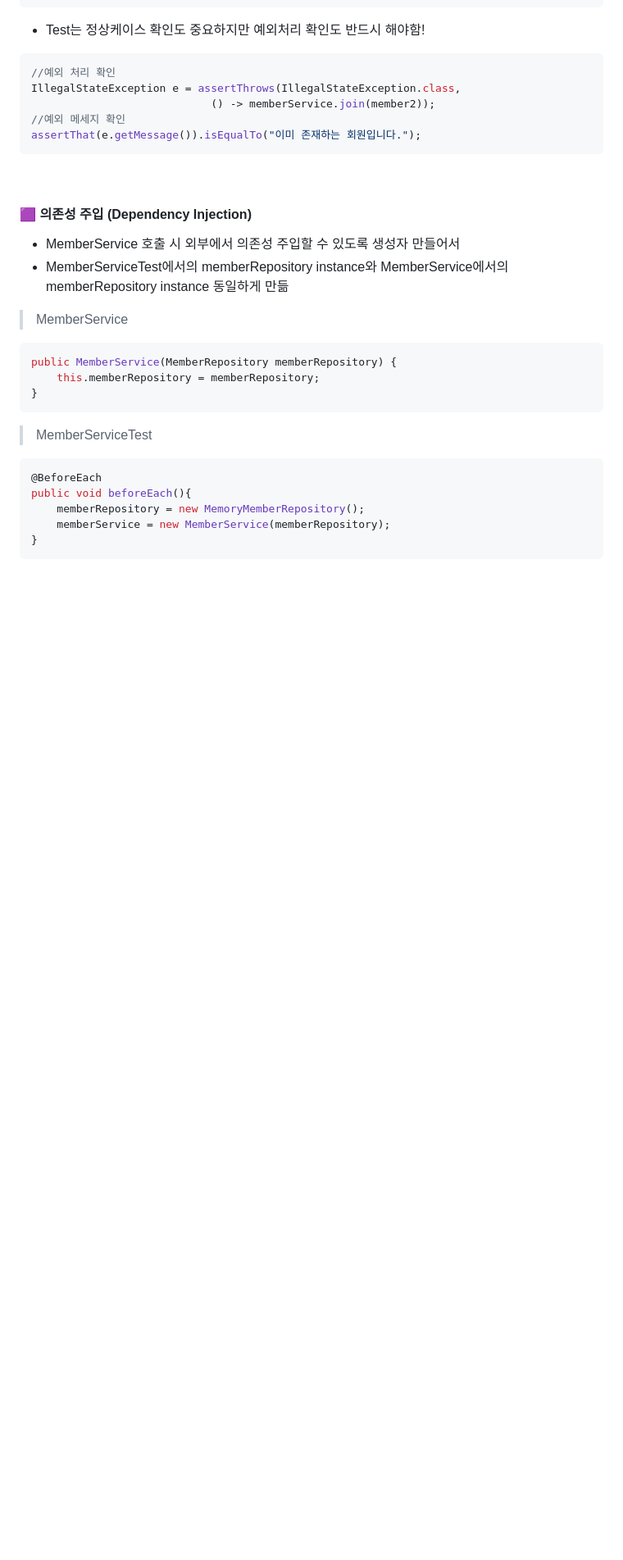
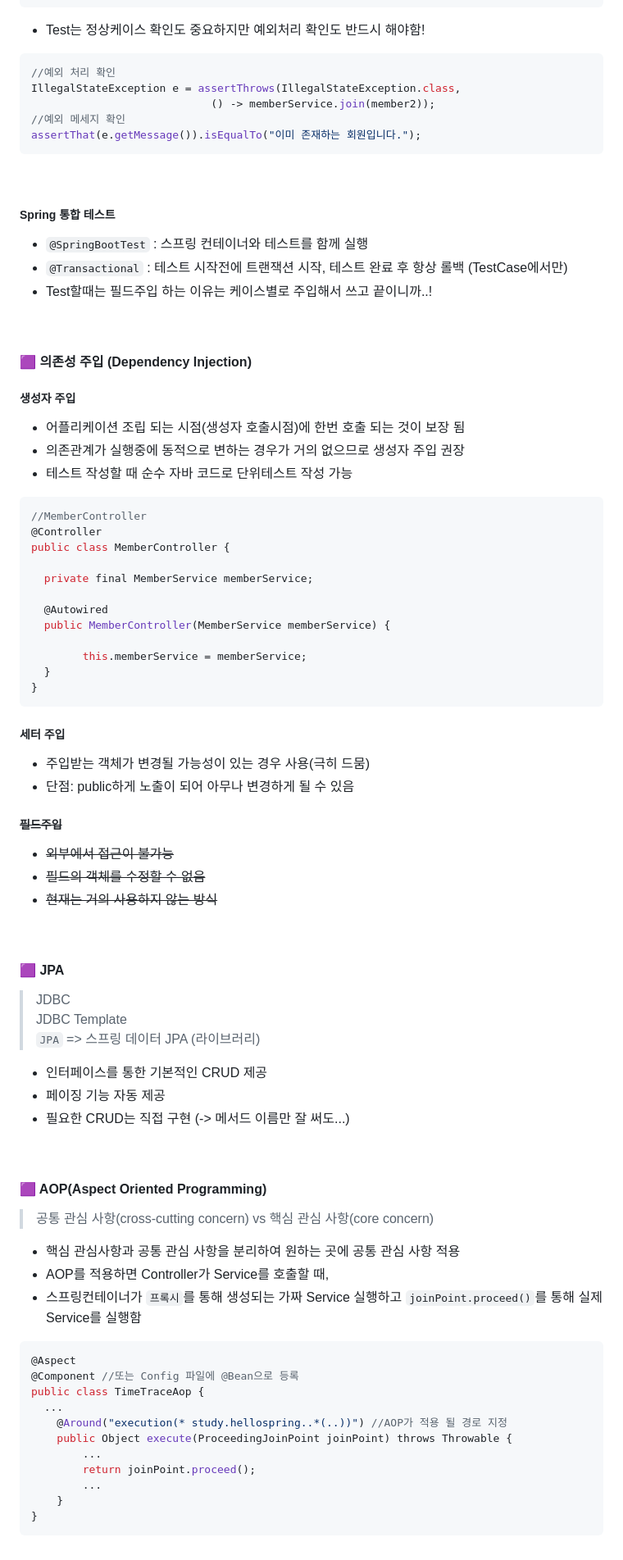
Before and after one commit to beeguriri/Selfstudy_Springboot, a Markdown page: hello-spring/README.md, the part around one of its changes. Shown at 82% size. Drawn GitHub-style; blank space fills up the shorter version.

Commit message:
0515 update README.md

````diff
--- a/hello-spring/README.md
+++ b/hello-spring/README.md
@@ -90,20 +124,68 @@ assertThat(e.getMessage()).isEqualTo("이미 존재하는 회원입니다.");
 ```
 <br>
 
+##### Spring 통합 테스트
++ `@SpringBootTest` : 스프링 컨테이너와 테스트를 함께 실행
++ `@Transactional` : 테스트 시작전에 트랜잭션 시작, 테스트 완료 후 항상 롤백 (TestCase에서만)
++ Test할때는 필드주입 하는 이유는 케이스별로 주입해서 쓰고 끝이니까..!
+
+<br>
+
 #### 🟪 의존성 주입 (Dependency Injection)
-+ MemberService 호출 시 외부에서 의존성 주입할 수 있도록 생성자 만들어서
-+ MemberServiceTest에서의 memberRepository instance와 MemberService에서의 memberRepository instance 동일하게 만듦
-> MemberService
+##### 생성자 주입
++ 어플리케이션 조립 되는 시점(생성자 호출시점)에 한번 호출 되는 것이 보장 됨
++ 의존관계가 실행중에 동적으로 변하는 경우가 거의 없으므로 생성자 주입 권장
++ 테스트 작성할 때 순수 자바 코드로 단위테스트 작성 가능
 ```java
-public MemberService(MemberRepository memberRepository) {
-    this.memberRepository = memberRepository;
+//MemberController
+@Controller
+public class MemberController {
+
+  private final MemberService memberService;
+
+  @Autowired
+  public MemberController(MemberService memberService) {
+
+        this.memberService = memberService;
+  }
 }
 ```
-> MemberServiceTest
+##### 세터 주입
++ 주입받는 객체가 변경될 가능성이 있는 경우 사용(극히 드뭄)
++ 단점: public하게 노출이 되어 아무나 변경하게 될 수 있음
+
+#####  ~~필드주입~~
++ ~~외부에서 접근이 불가능~~
++ ~~필드의 객체를 수정할 수 없음~~
++ ~~현재는 거의 사용하지 않는 방식~~
+
+<br>
+
+#### 🟪 JPA
+> JDBC <br>
+> JDBC Template <br>
+> `JPA` => 스프링 데이터 JPA (라이브러리) <br>
++ 인터페이스를 통한 기본적인 CRUD 제공
++ 페이징 기능 자동 제공
++ 필요한 CRUD는 직접 구현 (-> 메서드 이름만 잘 써도...)
+
+<br>
+
+#### 🟪 AOP(Aspect Oriented Programming)
+> 공통 관심 사항(cross-cutting concern) vs 핵심 관심 사항(core concern)
++ 핵심 관심사항과 공통 관심 사항을 분리하여 원하는 곳에 공통 관심 사항 적용
++ AOP를 적용하면 Controller가 Service를 호출할 때,
++ 스프링컨테이너가 `프록시`를 통해 생성되는 가짜 Service 실행하고 `joinPoint.proceed()`를 통해 실제 Service를 실행함
 ```java
-@BeforeEach
-public void beforeEach(){
-    memberRepository = new MemoryMemberRepository();
-    memberService = new MemberService(memberRepository);
+@Aspect
+@Component //또는 Config 파일에 @Bean으로 등록
+public class TimeTraceAop {
+  ...
+    @Around("execution(* study.hellospring..*(..))") //AOP가 적용 될 경로 지정
+    public Object execute(ProceedingJoinPoint joinPoint) throws Throwable {
+        ...
+        return joinPoint.proceed();
+        ...
+    }
 }
 ```
````
Also changed, not shown: other parts of hello-spring/README.md (+37 -3 lines).
